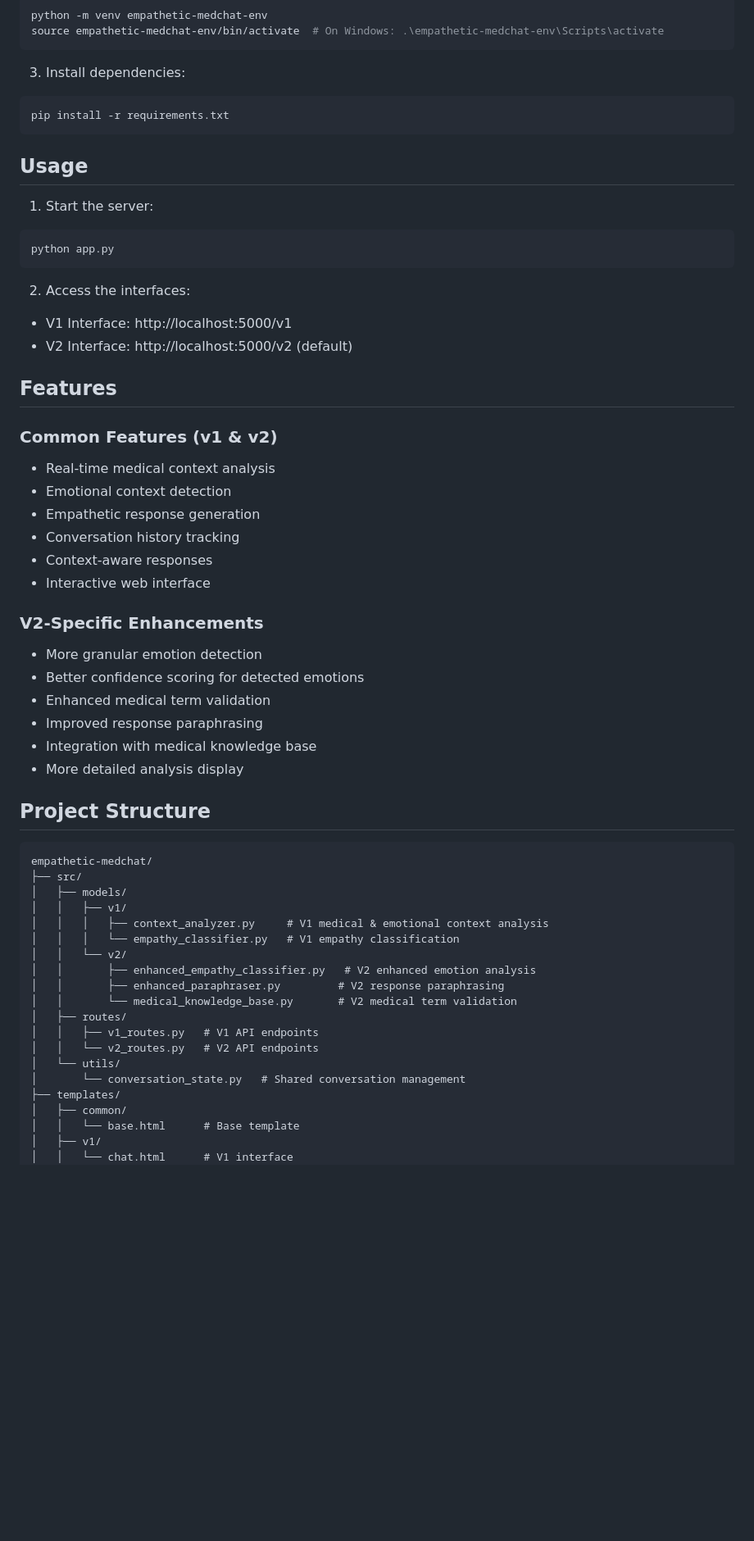
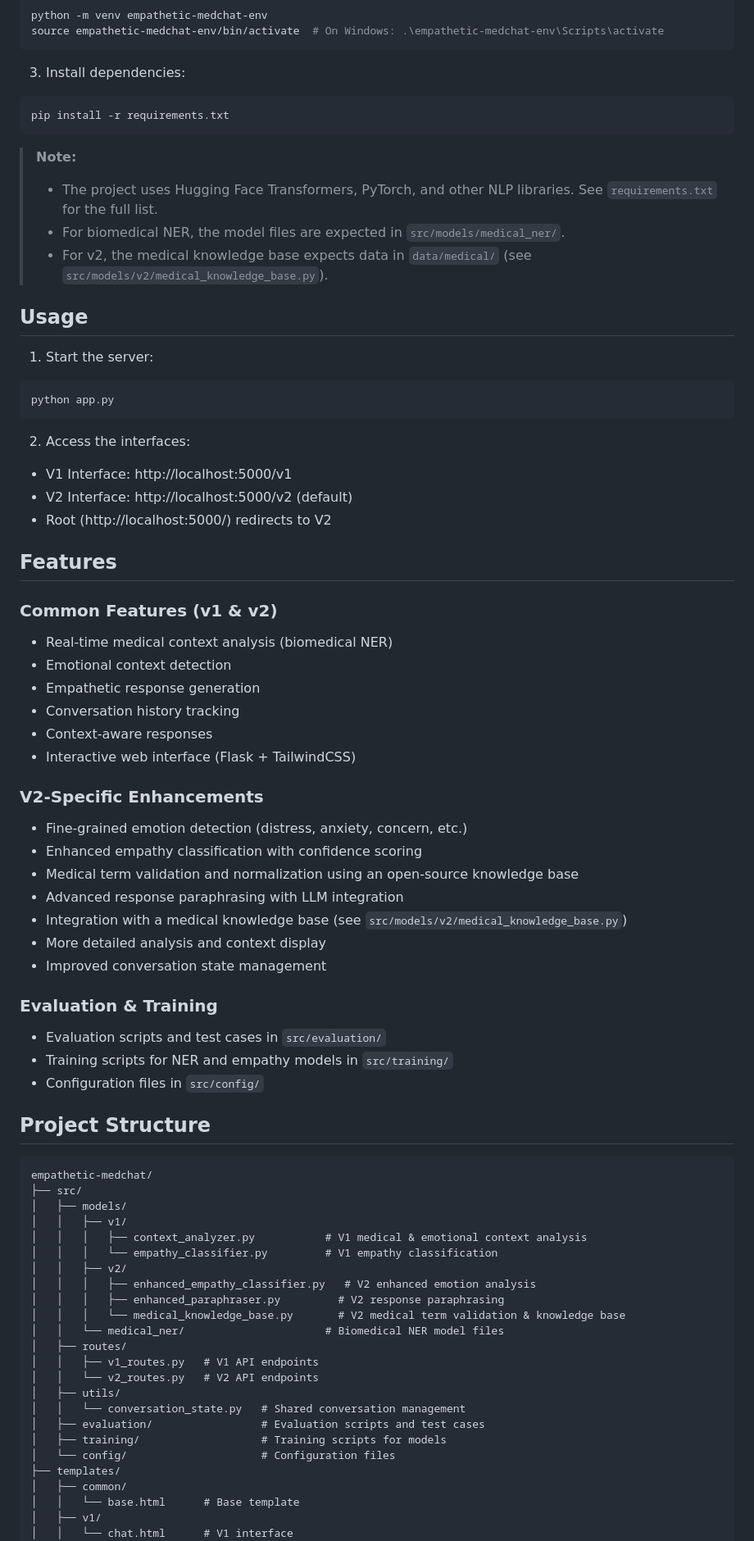
Before and after one commit to chihnara/empathetic-medchat, a Markdown page: README.md, the part around the change printed below. Shown: that part at 82% size. Drawn GitHub-style; blank space fills up the shorter version.

````diff
--- a/README.md
+++ b/README.md
@@ -47,6 +51,11 @@ source empathetic-medchat-env/bin/activate  # On Windows: .\empathetic-medchat-e
 pip install -r requirements.txt
 ```
 
+> **Note:**
+> - The project uses Hugging Face Transformers, PyTorch, and other NLP libraries. See `requirements.txt` for the full list.
+> - For biomedical NER, the model files are expected in `src/models/medical_ner/`.
+> - For v2, the medical knowledge base expects data in `data/medical/` (see `src/models/v2/medical_knowledge_base.py`).
+
 ## Usage
 
 1. Start the server:
@@ -57,24 +66,31 @@ python app.py
 2. Access the interfaces:
 - V1 Interface: http://localhost:5000/v1
 - V2 Interface: http://localhost:5000/v2 (default)
+- Root (http://localhost:5000/) redirects to V2
 
 ## Features
 
 ### Common Features (v1 & v2)
-- Real-time medical context analysis
+- Real-time medical context analysis (biomedical NER)
 - Emotional context detection
 - Empathetic response generation
 - Conversation history tracking
 - Context-aware responses
-- Interactive web interface
+- Interactive web interface (Flask + TailwindCSS)
 
 ### V2-Specific Enhancements
-- More granular emotion detection
-- Better confidence scoring for detected emotions
-- Enhanced medical term validation
-- Improved response paraphrasing
-- Integration with medical knowledge base
-- More detailed analysis display
+- Fine-grained emotion detection (distress, anxiety, concern, etc.)
+- Enhanced empathy classification with confidence scoring
+- Medical term validation and normalization using an open-source knowledge base
+- Advanced response paraphrasing with LLM integration
+- Integration with a medical knowledge base (see `src/models/v2/medical_knowledge_base.py`)
+- More detailed analysis and context display
+- Improved conversation state management
+
+### Evaluation & Training
+- Evaluation scripts and test cases in `src/evaluation/`
+- Training scripts for NER and empathy models in `src/training/`
+- Configuration files in `src/config/`
 
 ## Project Structure
 
@@ -83,17 +99,21 @@ empathetic-medchat/
 ├── src/
 │   ├── models/
 │   │   ├── v1/
-│   │   │   ├── context_analyzer.py     # V1 medical & emotional context analysis
-│   │   │   └── empathy_classifier.py   # V1 empathy classification
-│   │   └── v2/
-│   │       ├── enhanced_empathy_classifier.py   # V2 enhanced emotion analysis
-│   │       ├── enhanced_paraphraser.py         # V2 response paraphrasing
-│   │       └── medical_knowledge_base.py       # V2 medical term validation
+│   │   │   ├── context_analyzer.py           # V1 medical & emotional context analysis
+│   │   │   └── empathy_classifier.py         # V1 empathy classification
+│   │   ├── v2/
+│   │   │   ├── enhanced_empathy_classifier.py   # V2 enhanced emotion analysis
+│   │   │   ├── enhanced_paraphraser.py         # V2 response paraphrasing
+│   │   │   └── medical_knowledge_base.py       # V2 medical term validation & knowledge base
+│   │   └── medical_ner/                      # Biomedical NER model files
 │   ├── routes/
 │   │   ├── v1_routes.py   # V1 API endpoints
 │   │   └── v2_routes.py   # V2 API endpoints
-│   └── utils/
-│       └── conversation_state.py   # Shared conversation management
+│   ├── utils/
+│   │   └── conversation_state.py   # Shared conversation management
+│   ├── evaluation/                 # Evaluation scripts and test cases
+│   ├── training/                   # Training scripts for models
+│   └── config/                     # Configuration files
 ├── templates/
 │   ├── common/
 │   │   └── base.html      # Base template
````
Also changed, not shown: other parts of README.md (+22 -3 lines).
